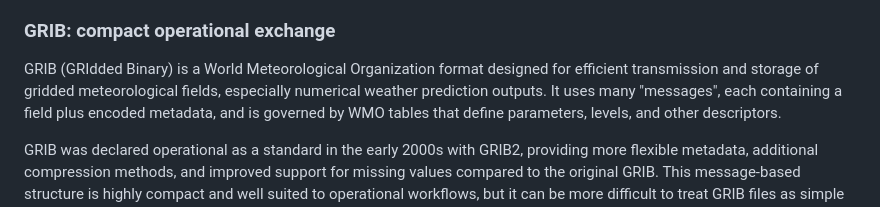
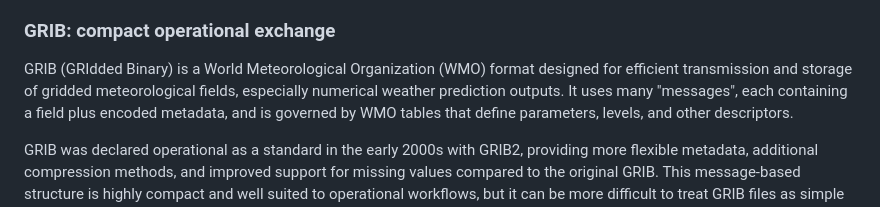
Before and after one commit to NOC-OI/cloud-native-geoscience-course, a Markdown page: episodes/02-ndata-challenges.md, the part around the change. Drawn GitHub-style.

Commit message:
Enhance GRIB definition with WMO abbreviation
Clarified the definition of GRIB by including the abbreviation for the World Meteorological Organization.

```diff
--- a/episodes/02-ndata-challenges.md
+++ b/episodes/02-ndata-challenges.md
@@ -47,7 +47,7 @@ From the user's point of view, NetCDF provides an intuitive way to represent n-d
 
 ### GRIB: compact operational exchange
 
-GRIB (GRIdded Binary) is a World Meteorological Organization format designed for efficient transmission and storage of gridded meteorological fields, especially numerical weather prediction outputs.
+GRIB (GRIdded Binary) is a World Meteorological Organization (WMO) format designed for efficient transmission and storage of gridded meteorological fields, especially numerical weather prediction outputs.
 It uses many "messages", each containing a field plus encoded metadata, and is governed by WMO tables that define parameters, levels, and other descriptors.
 
 GRIB was declared operational as a standard in the early 2000s with GRIB2, providing more flexible metadata, additional compression methods, and improved support for missing values compared to the original GRIB.
```
